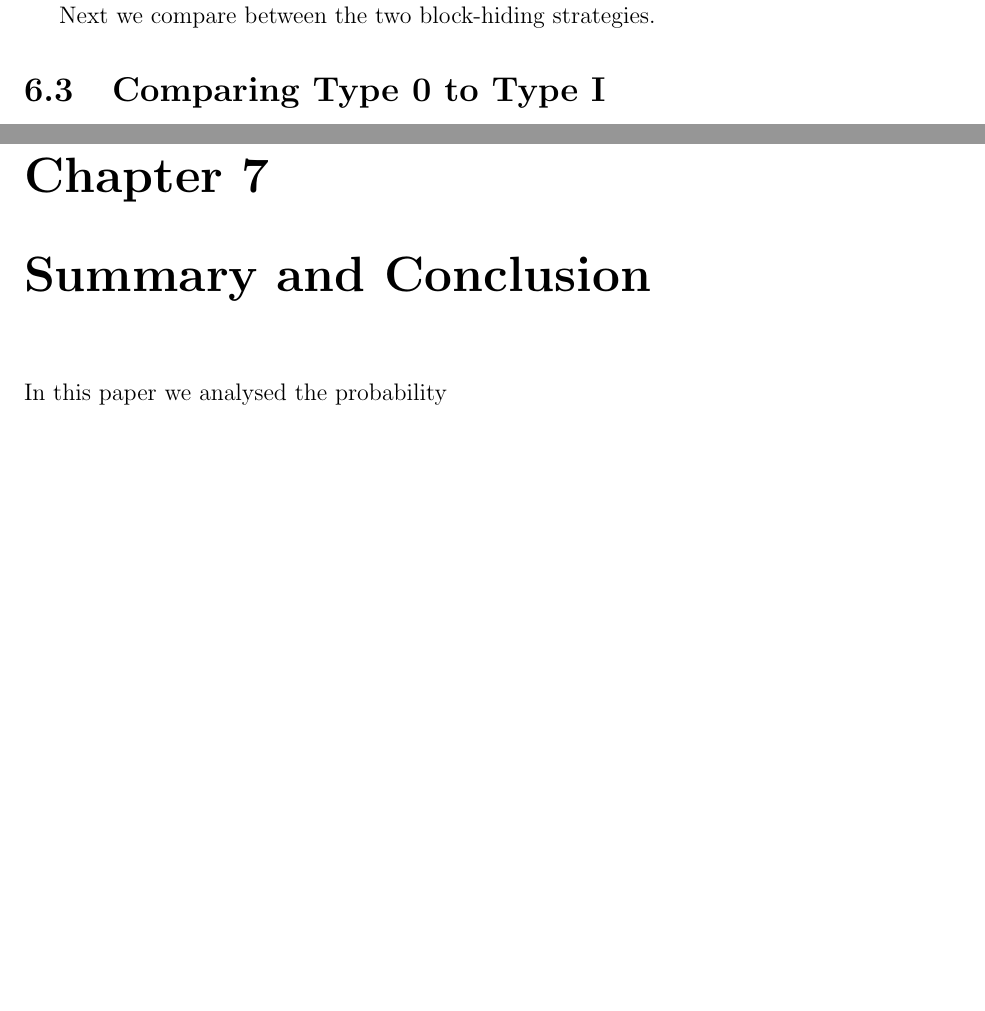
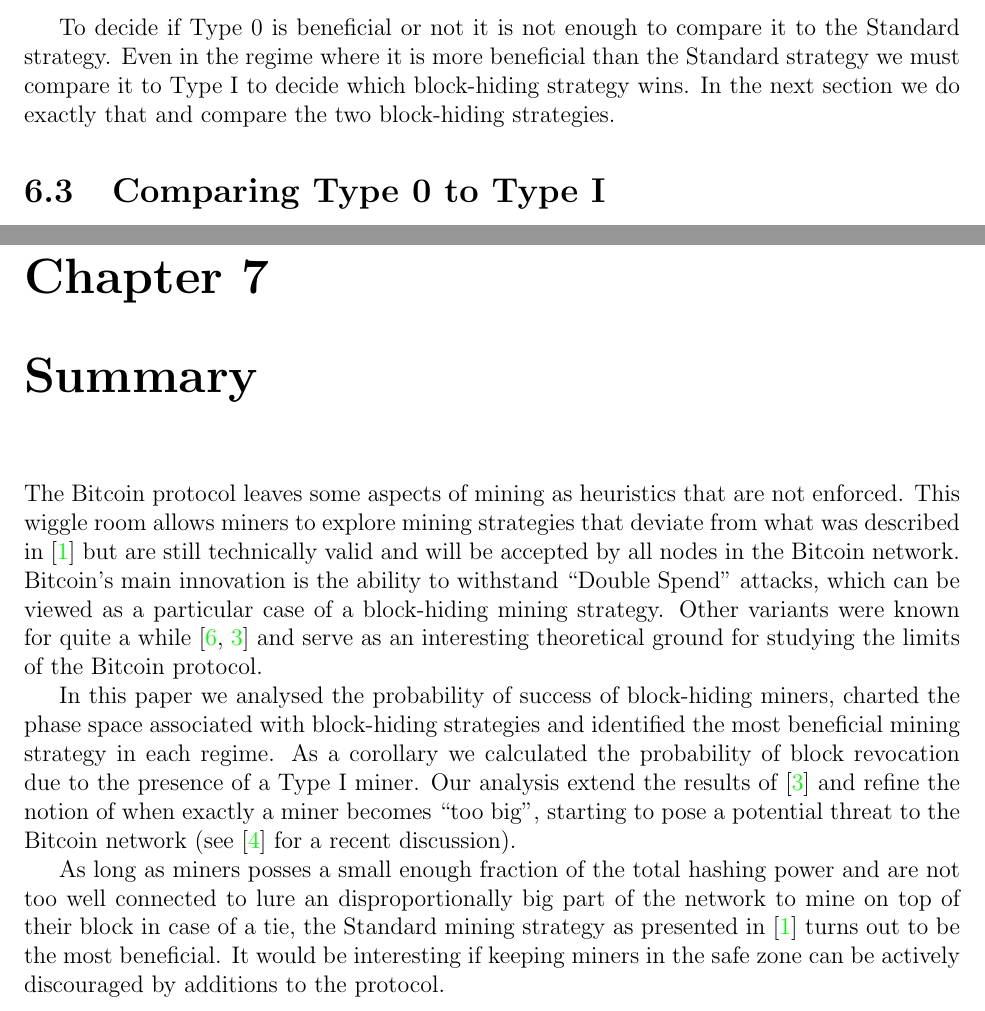
Before and after one commit to assafshomer/blocksurvival, a LaTeX document (blocksurvival.tex): two parts of pages 20 and 25 of 28, joined at a grey line, cut at the place of the change, the shorter picture padded with empty space. Compiled offline with pdfLaTeX.

Commit message:
Finished Summary

```diff
--- a/blocksurvival.tex
+++ b/blocksurvival.tex
@@ -421,7 +419,7 @@
 q>max\left\lbrace\dfrac{1-3\gamma}{3-3\gamma},0\right\rbrace
 \end{equation}
 
-Next we compare between the two block-hiding strategies.
+To decide if Type 0 is beneficial or not it is not enough to compare it to the Standard strategy. Even in the regime where it is more beneficial than the Standard strategy we must compare it to Type I to decide which block-hiding strategy wins. In the next section we do exactly that and compare the two block-hiding strategies.
 
 \section{Comparing Type 0 to Type I}
 
@@ -549,8 +547,12 @@
 \end{minipage}
 \linebreak
 
-\chapter{Summary and Conclusion}
-In this paper we analysed the probability
+\chapter{Summary}
+The Bitcoin protocol leaves some aspects of mining as heuristics that are not enforced. This wiggle room allows miners to explore mining strategies that deviate from what was described in \cite{Bitcoin} but are still technically valid and will be accepted by all nodes in the Bitcoin network. Bitcoin's  main innovation is the ability to withstand ``Double Spend" attacks, which can be viewed as a particular case of a block-hiding mining strategy. Other variants were known for quite a while \cite{Lear,Selfish} and serve as an interesting theoretical ground for studying the limits of the Bitcoin protocol.
+
+In this paper we analysed the probability of success of block-hiding miners, charted the phase space  associated with block-hiding strategies and identified the most beneficial mining strategy in each regime. As a corollary we calculated the probability of block revocation due to the presence of a Type I miner. Our analysis extend the results of \cite{Selfish} and refine the notion of when exactly a miner becomes ``too big", starting to pose a potential threat to the Bitcoin network (see \cite{Centralization} for a recent discussion).
+
+As long as miners posses a small enough fraction of the total hashing power and are not too well connected to lure an disproportionally big part of the network to mine on top of their block in case of a tie, the Standard mining strategy as presented in \cite{Bitcoin} turns out to be the most beneficial. It would be interesting if keeping miners in the safe zone can be actively discouraged by additions to the protocol.
 
 
 \appendix
```
Also changed, not shown: blocksurvival.bbl, blocksurvival.pdf, blocksurvival.tex (8 more changed lines), 5 other files.
